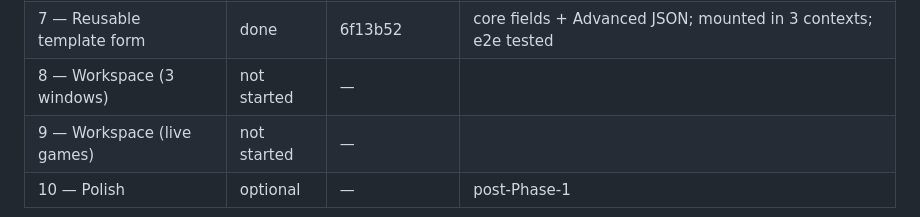
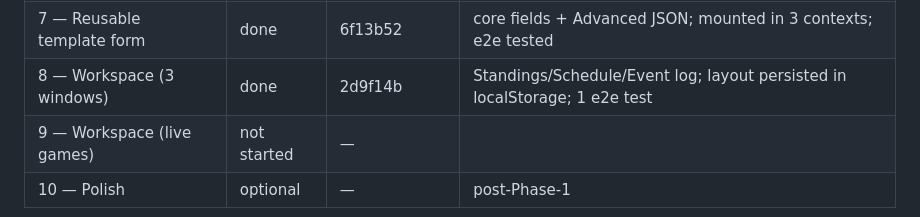
Before and after one commit to cristivlas/sturddle-view, a Markdown page: docs/tournament-plan.md, the part around the change. Drawn GitHub-style.

Commit message:
Tournament plan: mark Slice 8 done

```diff
--- a/docs/tournament-plan.md
+++ b/docs/tournament-plan.md
@@ -237,6 +237,6 @@ Update as slices land.
 | 5 — REST + WS | done | 74be9bb | 21 tests; events flow via existing EventBus → /ws |
 | 6 — Tournaments UI v0 | done | 4c4a654, 3eef665 | Observe sub-tab removed; list+settings+new dialog; 2 Playwright e2e tests |
 | 7 — Reusable template form | done | 6f13b52 | core fields + Advanced JSON; mounted in 3 contexts; e2e tested |
-| 8 — Workspace (3 windows) | not started | — | |
+| 8 — Workspace (3 windows) | done | 2d9f14b | Standings/Schedule/Event log; layout persisted in localStorage; 1 e2e test |
 | 9 — Workspace (live games) | not started | — | |
 | 10 — Polish | optional | — | post-Phase-1 |
```
